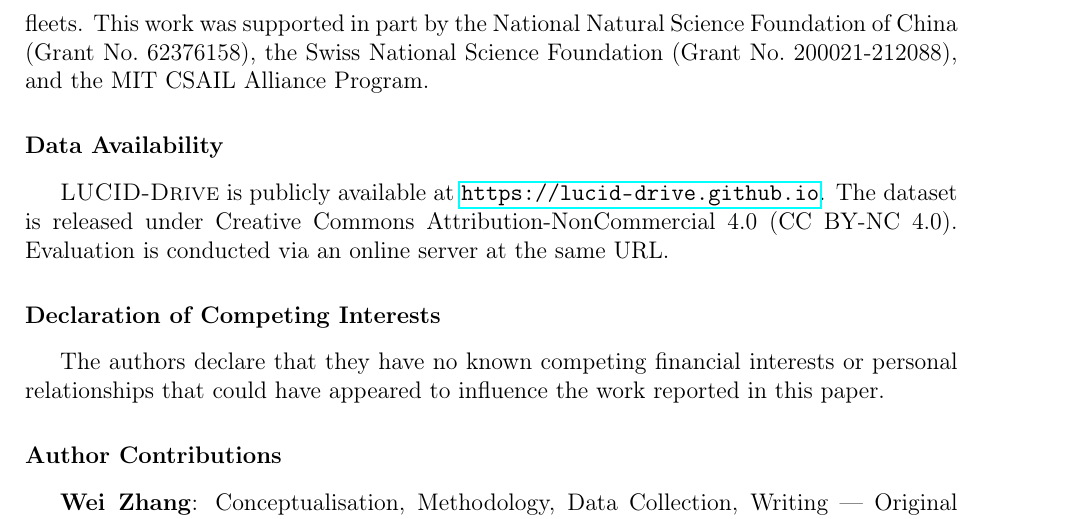
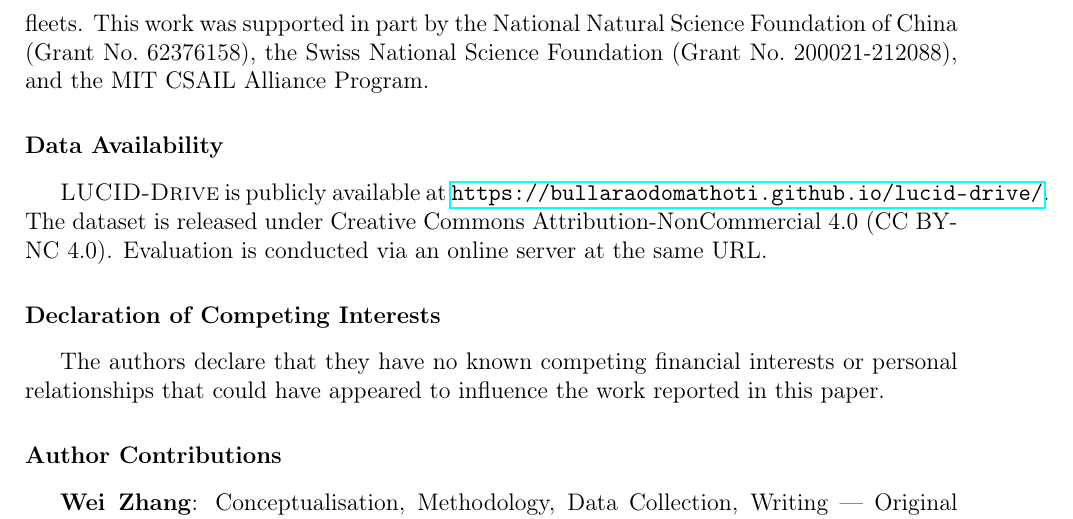
Before and after one commit to bullaraodomathoti/lucid-drive, a LaTeX paper (dataset_paper/main.tex, which reads dataset_paper/sections/conclusion.tex): part of page 26 of 29, cut so that both start at the same text. Compiled offline with pdfLaTeX.

Commit message:
Fix dataset URL to live GitHub Pages link

```diff
--- a/dataset_paper/sections/conclusion.tex
+++ b/dataset_paper/sections/conclusion.tex
@@ -38,7 +38,7 @@ and the MIT CSAIL Alliance Program.
 
 \section*{Data Availability}
 
-\lucid{} is publicly available at \url{https://lucid-drive.github.io}. The dataset
+\lucid{} is publicly available at \url{https://bullaraodomathoti.github.io/lucid-drive/}. The dataset
 is released under Creative Commons Attribution-NonCommercial 4.0 (CC BY-NC 4.0).
 Evaluation is conducted via an online server at the same URL.
 
```
